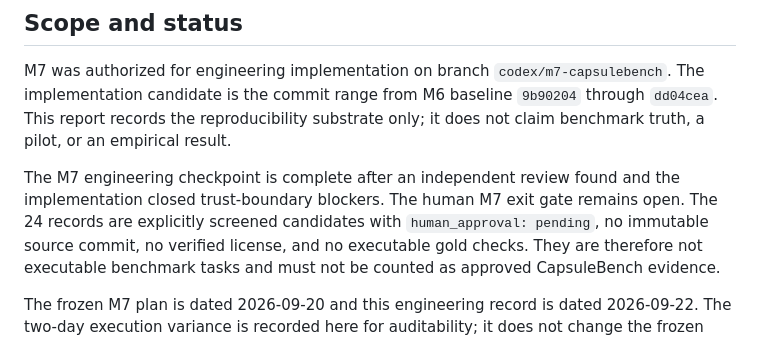
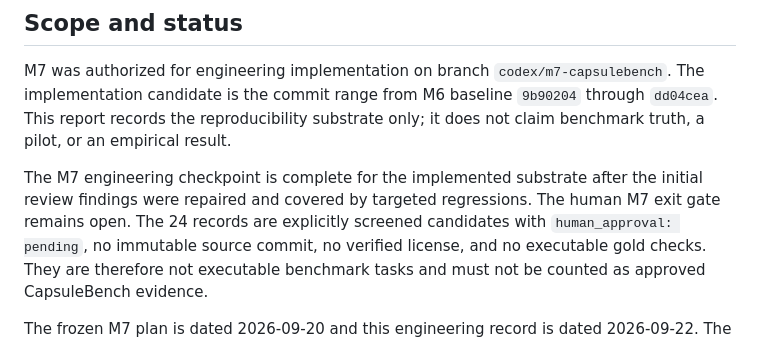
Before and after one commit to bjvgukv25842-cmyk/ContractCapsule, a Markdown page: research/module-reports/M7-2026-09-20-implementation.md, the part around the change. GitHub-like rendering.

Commit message:
docs(m7): clarify review evidence boundary

```diff
--- a/research/module-reports/M7-2026-09-20-implementation.md
+++ b/research/module-reports/M7-2026-09-20-implementation.md
@@ -10,9 +10,10 @@ from M6 baseline `9b90204` through `dd04cea`. This report records the
 reproducibility substrate only; it does not claim benchmark truth, a pilot, or
 an empirical result.
 
-The M7 engineering checkpoint is complete after an independent review found
-and the implementation closed trust-boundary blockers. The human M7 exit gate
-remains open. The 24 records are explicitly screened candidates with
+The M7 engineering checkpoint is complete for the implemented substrate after
+the initial review findings were repaired and covered by targeted regressions.
+The human M7 exit gate remains open. The 24 records are explicitly screened
+candidates with
 `human_approval: pending`, no immutable source commit, no verified license,
 and no executable gold checks. They are therefore not executable benchmark
 tasks and must not be counted as approved CapsuleBench evidence.
```
